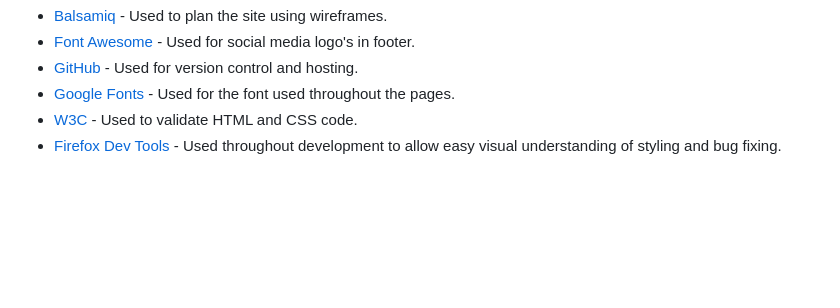
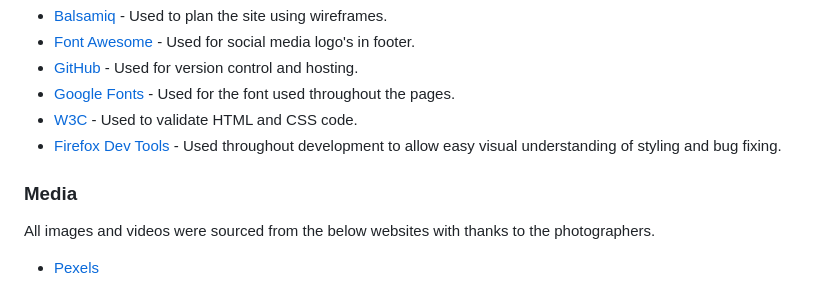
Before and after one commit to LewBeavenDev/SkateShack2.0, a Markdown page: README.md, the part around the change. Rendered like a GitHub page; blank space fills up the shorter version.

Commit message:
Final Readme Edition

```diff
--- a/README.md
+++ b/README.md
@@ -215,3 +215,7 @@ Live link - [Skate Shack](https://lewbeavendev.github.io/SkateShack2.0/)
  - [Google Fonts](https://fonts.google.com/) - Used for the font used throughout the pages.
  - [W3C](https://www.w3.org/) - Used to validate HTML and CSS code.
  - [Firefox Dev Tools](https://firefox-source-docs.mozilla.org/devtools-user/) - Used throughout development to allow easy visual understanding of styling and bug fixing.
+
+ ### Media
+All images and videos were sourced from the below websites with thanks to the photographers.
+- [Pexels](https://www.pexels.com/)
```
